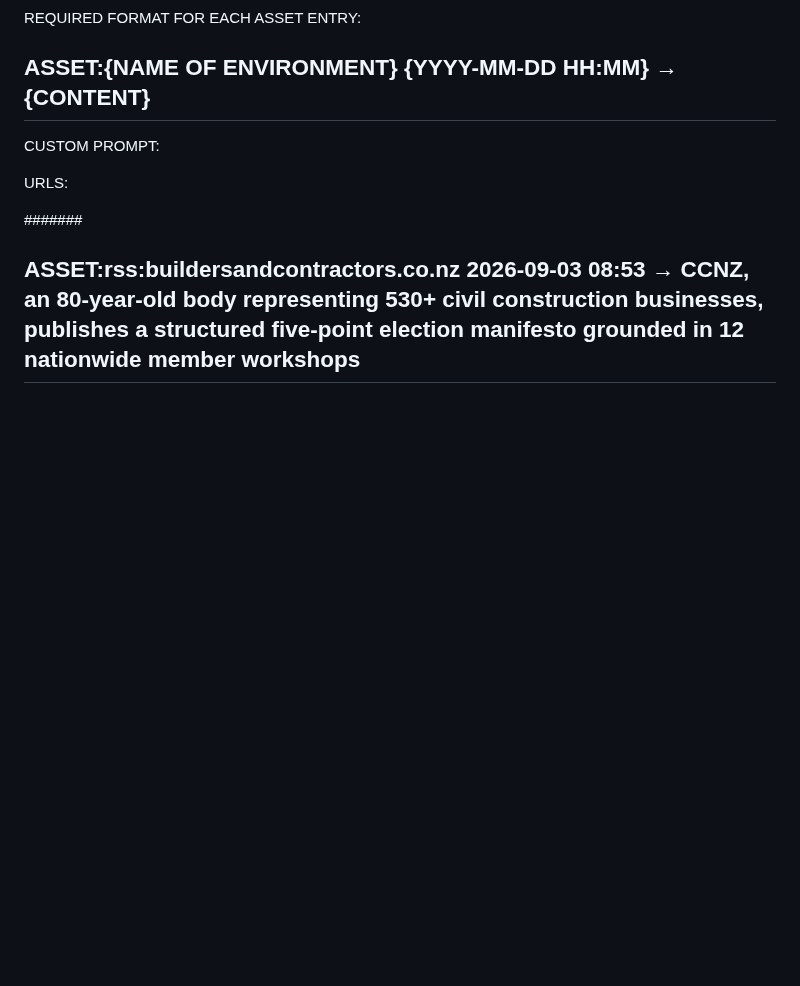
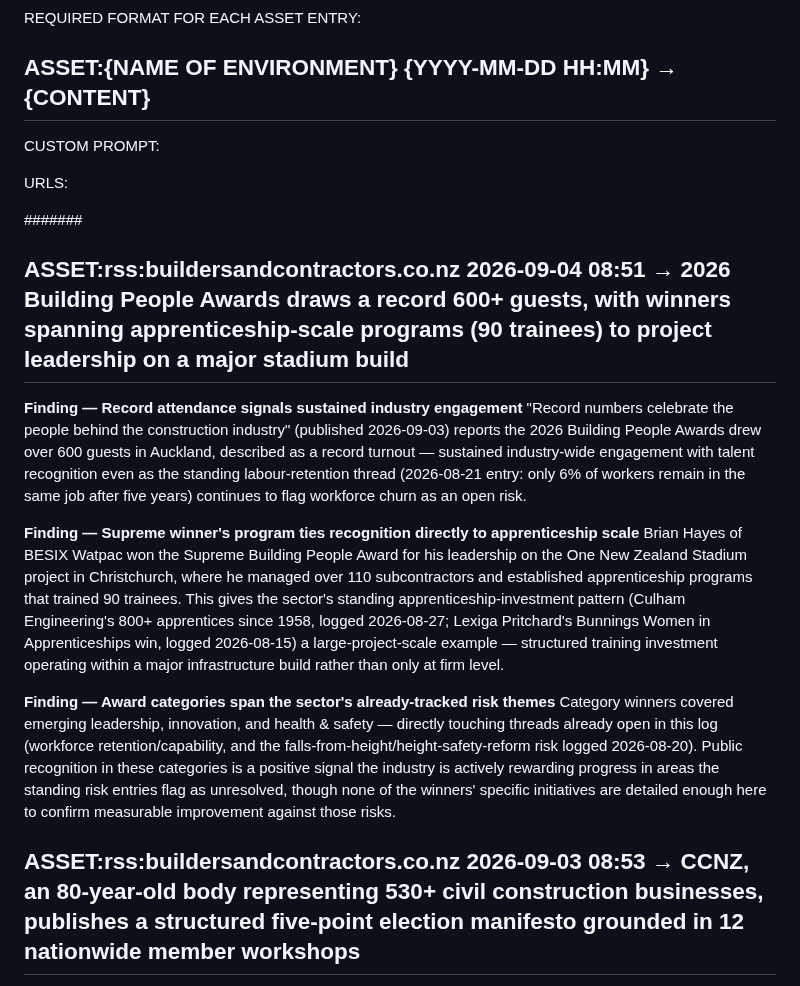
Before and after one commit to jayreck996/md-redwolf, a Markdown page: could/ANALYSIS-ASSET-2026Q3.md, the part around the change. Rendered like a GitHub page; blank space fills up the shorter version.

Commit message:
ts-web-update: could/ANALYSIS-ASSET-2026Q3.md

```diff
--- a/could/ANALYSIS-ASSET-2026Q3.md
+++ b/could/ANALYSIS-ASSET-2026Q3.md
@@ -15,6 +15,16 @@ CUSTOM PROMPT:
 URLS:
 
 ####### <!-- ANCHOR MARKER - ADD ALL NEW ASSET ENTRIES DIRECTLY BELOW THIS LINE, NEVER DELETE OR EDIT PREVIOUS ASSET ENTRIES-->
+## ASSET:rss:buildersandcontractors.co.nz 2026-09-04 08:51 → 2026 Building People Awards draws a record 600+ guests, with winners spanning apprenticeship-scale programs (90 trainees) to project leadership on a major stadium build
+
+**Finding — Record attendance signals sustained industry engagement**
+"Record numbers celebrate the people behind the construction industry" (published 2026-09-03) reports the 2026 Building People Awards drew over 600 guests in Auckland, described as a record turnout — sustained industry-wide engagement with talent recognition even as the standing labour-retention thread (2026-08-21 entry: only 6% of workers remain in the same job after five years) continues to flag workforce churn as an open risk.
+
+**Finding — Supreme winner's program ties recognition directly to apprenticeship scale**
+Brian Hayes of BESIX Watpac won the Supreme Building People Award for his leadership on the One New Zealand Stadium project in Christchurch, where he managed over 110 subcontractors and established apprenticeship programs that trained 90 trainees. This gives the sector's standing apprenticeship-investment pattern (Culham Engineering's 800+ apprentices since 1958, logged 2026-08-27; Lexiga Pritchard's Bunnings Women in Apprenticeships win, logged 2026-08-15) a large-project-scale example — structured training investment operating within a major infrastructure build rather than only at firm level.
+
+**Finding — Award categories span the sector's already-tracked risk themes**
+Category winners covered emerging leadership, innovation, and health & safety — directly touching threads already open in this log (workforce retention/capability, and the falls-from-height/height-safety-reform risk logged 2026-08-20). Public recognition in these categories is a positive signal the industry is actively rewarding progress in areas the standing risk entries flag as unresolved, though none of the winners' specific initiatives are detailed enough here to confirm measurable improvement against those risks.
 ## ASSET:rss:buildersandcontractors.co.nz 2026-09-03 08:53 → CCNZ, an 80-year-old body representing 530+ civil construction businesses, publishes a structured five-point election manifesto grounded in 12 nationwide member workshops
 
 **Finding — Established, broad-based industry body backs the ask with real consultation reach**
```
